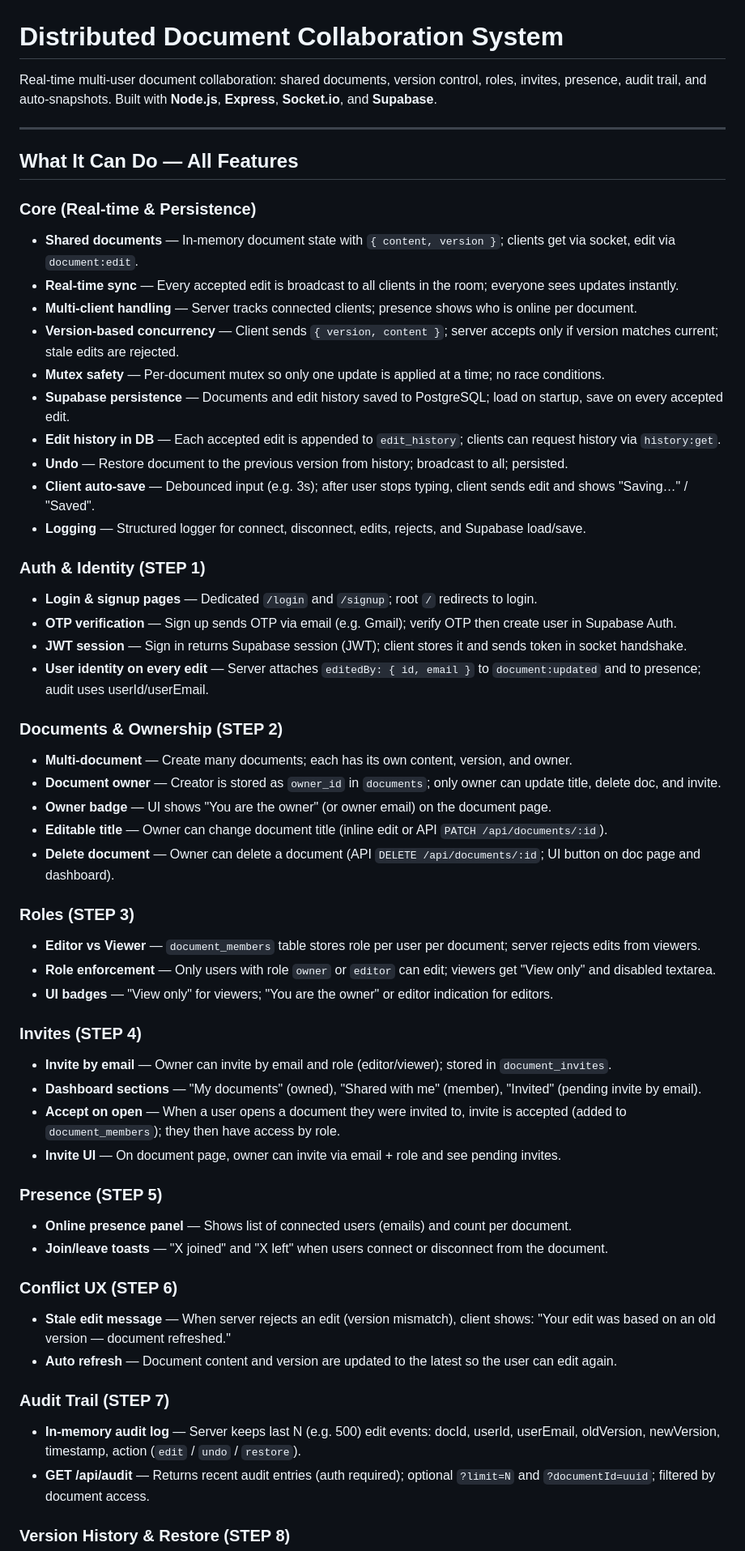
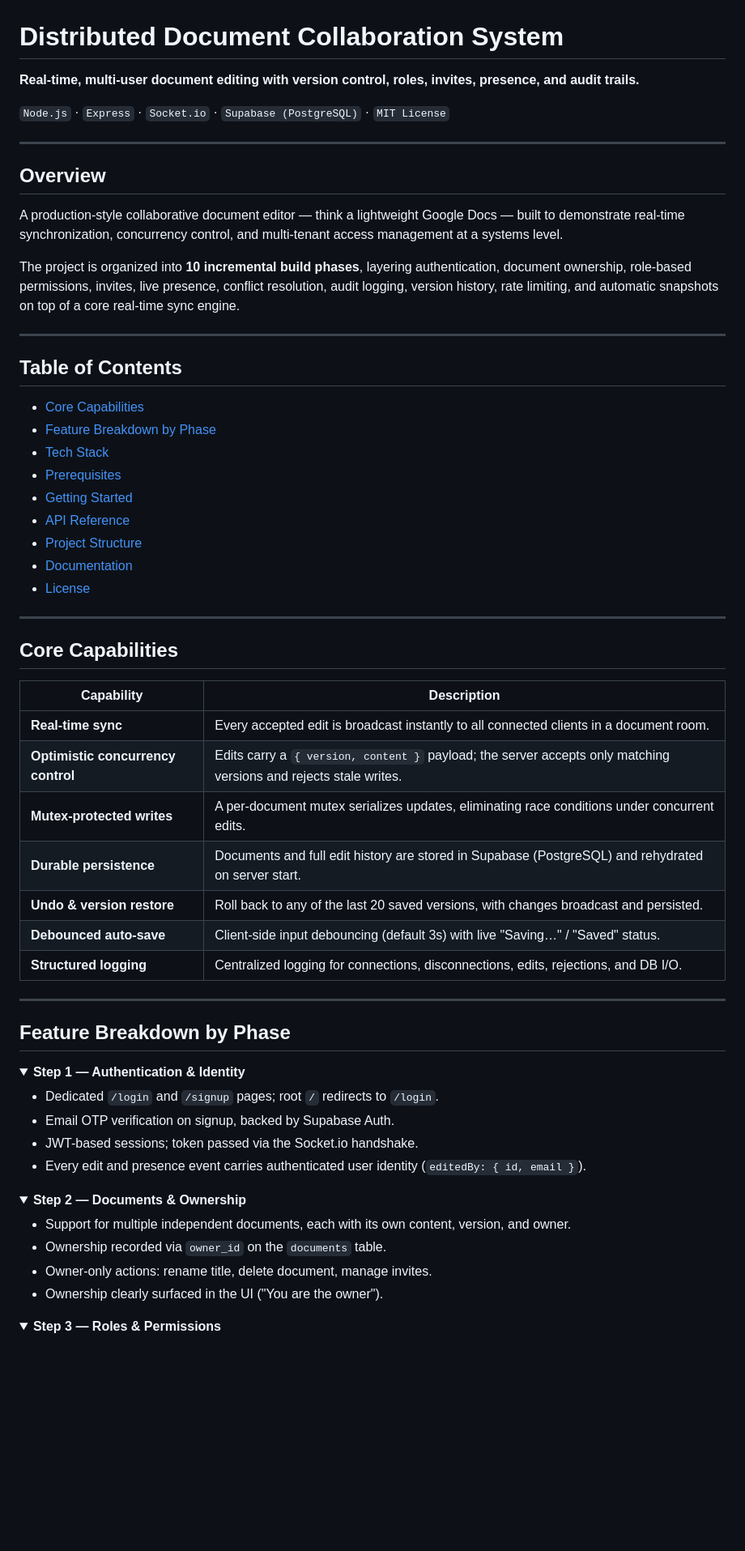
Before and after one commit to venkatchiranjeevireddy/Real-Time-Document-Collaboration-Platform, a Markdown page: README.md, the part around one of its changes. Shown at 81% size. GitHub-like rendering; folded sections open; blank space fills up the shorter version.

```diff
--- a/README.md
+++ b/README.md
@@ -1,66 +1,69 @@
 # Distributed Document Collaboration System
 
-Real-time multi-user document collaboration: shared documents, version control, roles, invites, presence, audit trail, and auto-snapshots. Built with **Node.js**, **Express**, **Socket.io**, and **Supabase**.
+**Real-time, multi-user document editing with version control, roles, invites, presence, and audit trails.**
+
+`Node.js` · `Express` · `Socket.io` · `Supabase (PostgreSQL)` · `MIT License`
 
 ---
 
-## What It Can Do — All Features
+## Overview
 
-### Core (Real-time & Persistence)
+A production-style collaborative document editor — think a lightweight Google Docs — built to demonstrate real-time synchronization, concurrency control, and multi-tenant access management at a systems level.
 
-- **Shared documents** — In-memory document state with `{ content, version }`; clients get via socket, edit via `document:edit`.
-- **Real-time sync** — Every accepted edit is broadcast to all clients in the room; everyone sees updates instantly.
-- **Multi-client handling** — Server tracks connected clients; presence shows who is online per document.
-- **Version-based concurrency** — Client sends `{ version, content }`; server accepts only if version matches current; stale edits are rejected.
-- **Mutex safety** — Per-document mutex so only one update is applied at a time; no race conditions.
-- **Supabase persistence** — Documents and edit history saved to PostgreSQL; load on startup, save on every accepted edit.
-- **Edit history in DB** — Each accepted edit is appended to `edit_history`; clients can request history via `history:get`.
-- **Undo** — Restore document to the previous version from history; broadcast to all; persisted.
-- **Client auto-save** — Debounced input (e.g. 3s); after user stops typing, client sends edit and shows "Saving…" / "Saved".
-- **Logging** — Structured logger for connect, disconnect, edits, rejects, and Supabase load/save.
+The project is organized into **10 incremental build phases**, layering authentication, document ownership, role-based permissions, invites, live presence, conflict resolution, audit logging, version history, rate limiting, and automatic snapshots on top of a core real-time sync engine.
 
-### Auth & Identity (STEP 1)
+---
 
-- **Login & signup pages** — Dedicated `/login` and `/signup`; root `/` redirects to login.
-- **OTP verification** — Sign up sends OTP via email (e.g. Gmail); verify OTP then create user in Supabase Auth.
-- **JWT session** — Sign in returns Supabase session (JWT); client stores it and sends token in socket handshake.
-- **User identity on every edit** — Server attaches `editedBy: { id, email }` to `document:updated` and to presence; audit uses userId/userEmail.
+## Table of Contents
 
-### Documents & Ownership (STEP 2)
+- [Core Capabilities](#core-capabilities)
+- [Feature Breakdown by Phase](#feature-breakdown-by-phase)
+- [Tech Stack](#tech-stack)
+- [Prerequisites](#prerequisites)
+- [Getting Started](#getting-started)
+- [API Reference](#api-reference)
+- [Project Structure](#project-structure)
+- [Documentation](#documentation)
+- [License](#license)
 
-- **Multi-document** — Create many documents; each has its own content, version, and owner.
-- **Document owner** — Creator is stored as `owner_id` in `documents`; only owner can update title, delete doc, and invite.
-- **Owner badge** — UI shows "You are the owner" (or owner email) on the document page.
-- **Editable title** — Owner can change document title (inline edit or API `PATCH /api/documents/:id`).
-- **Delete document** — Owner can delete a document (API `DELETE /api/documents/:id`; UI button on doc page and dashboard).
+---
 
-### Roles (STEP 3)
+## Core Capabilities
 
-- **Editor vs Viewer** — `document_members` table stores role per user per document; server rejects edits from viewers.
-- **Role enforcement** — Only users with role `owner` or `editor` can edit; viewers get "View only" and disabled textarea.
-- **UI badges** — "View only" for viewers; "You are the owner" or editor indication for editors.
+| Capability | Description |
+|---|---|
+| **Real-time sync** | Every accepted edit is broadcast instantly to all connected clients in a document room. |
+| **Optimistic concurrency control** | Edits carry a `{ version, content }` payload; the server accepts only matching versions and rejects stale writes. |
+| **Mutex-protected writes** | A per-document mutex serializes updates, eliminating race conditions under concurrent edits. |
+| **Durable persistence** | Documents and full edit history are stored in Supabase (PostgreSQL) and rehydrated on server start. |
+| **Undo & version restore** | Roll back to any of the last 20 saved versions, with changes broadcast and persisted. |
+| **Debounced auto-save** | Client-side input debouncing (default 3s) with live "Saving…" / "Saved" status. |
+| **Structured logging** | Centralized logging for connections, disconnections, edits, rejections, and DB I/O. |
 
-### Invites (STEP 4)
+---
 
-- **Invite by email** — Owner can invite by email and role (editor/viewer); stored in `document_invites`.
-- **Dashboard sections** — "My documents" (owned), "Shared with me" (member), "Invited" (pending invite by email).
-- **Accept on open** — When a user opens a document they were invited to, invite is accepted (added to `document_members`); they then have access by role.
-- **Invite UI** — On document page, owner can invite via email + role and see pending invites.
+## Feature Breakdown by Phase
 
-### Presence (STEP 5)
+<details>
+<summary><strong>Step 1 — Authentication & Identity</strong></summary>
 
-- **Online presence panel** — Shows list of connected users (emails) and count per document.
-- **Join/leave toasts** — "X joined" and "X left" when users connect or disconnect from the document.
+- Dedicated `/login` and `/signup` pages; root `/` redirects to `/login`.
+- Email OTP verification on signup, backed by Supabase Auth.
+- JWT-based sessions; token passed via the Socket.io handshake.
+- Every edit and presence event carries authenticated user identity (`editedBy: { id, email }`).
 
-### Conflict UX (STEP 6)
+</details>
 
-- **Stale edit message** — When server rejects an edit (version mismatch), client shows: "Your edit was based on an old version — document refreshed."
-- **Auto refresh** — Document content and version are updated to the latest so the user can edit again.
+<details>
+<summary><strong>Step 2 — Documents & Ownership</strong></summary>
 
-### Audit Trail (STEP 7)
+- Support for multiple independent documents, each with its own content, version, and owner.
+- Ownership recorded via `owner_id` on the `documents` table.
+- Owner-only actions: rename title, delete document, manage invites.
+- Ownership clearly surfaced in the UI ("You are the owner").
 
-- **In-memory audit log** — Server keeps last N (e.g. 500) edit events: docId, userId, userEmail, oldVersion, newVersion, timestamp, action (`edit` / `undo` / `restore`).
-- **GET /api/audit** — Returns recent audit entries (auth required); optional `?limit=N` and `?documentId=uuid`; filtered by document access.
+</details>
 
-### Version History & Restore (STEP 8)
+<details>
+<summary><strong>Step 3 — Roles & Permissions</strong></summary>
 
```
Also changed, not shown: other parts of README.md (+127 -74 lines).
